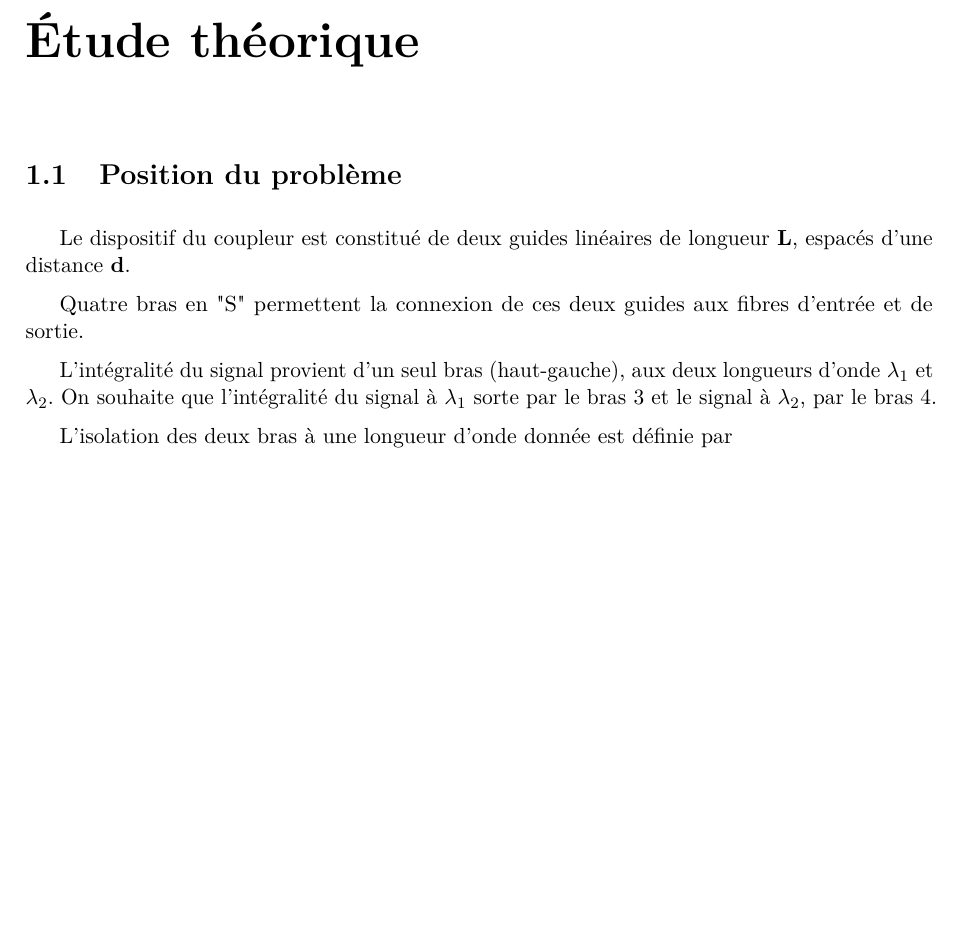
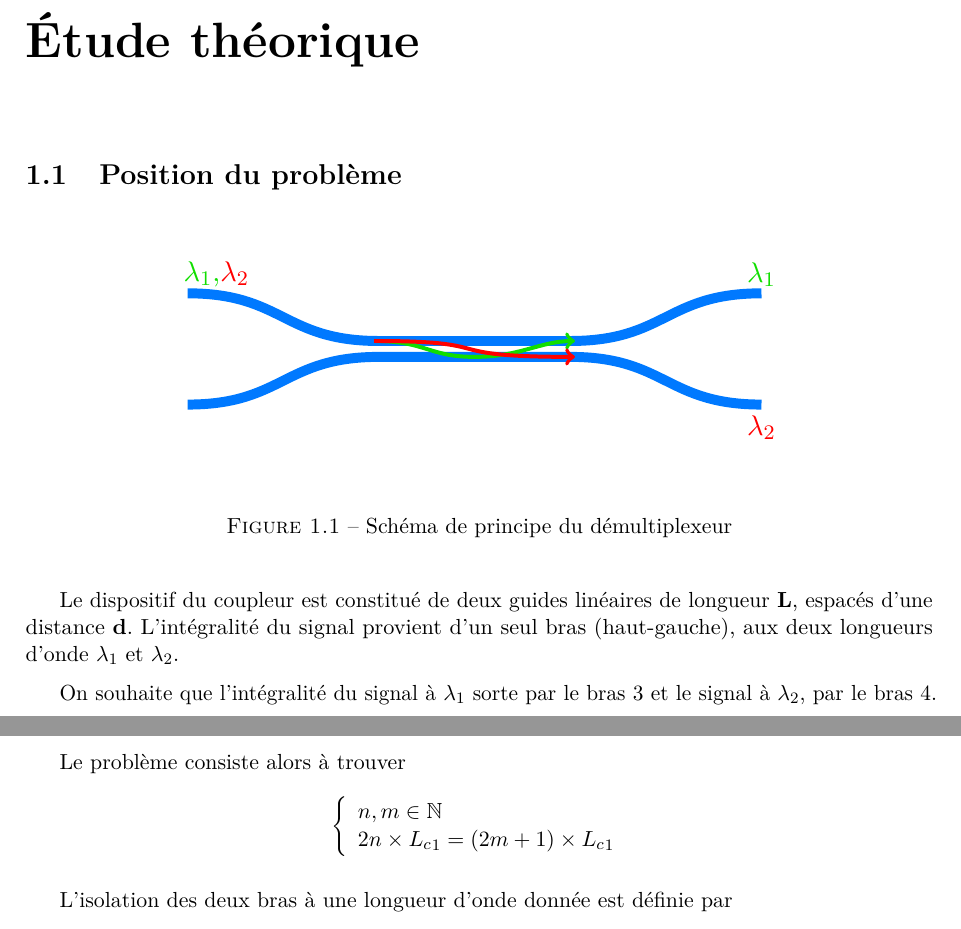
Before and after one commit to Salamandar/BEetTPs, a LaTeX document (Simulation Optique Guidée/Rapport/Rapport.tex): part of page 4 of 10 before the commit and two parts of pages 4 and 5 of 10 after it, the two joined at a grey line, cut so that both start at the same text, the shorter picture padded with empty space. Compiled offline with pdfLaTeX.

Commit message:
ajout schéma en intro

```diff
--- a/Simulation Optique Guidée/Rapport/Rapport.tex
+++ b/Simulation Optique Guidée/Rapport/Rapport.tex
@@ -5,7 +5,7 @@
 \usepackage[francais]{babel}
 \usepackage[usenames,dvipsnames,svgnames,table]{xcolor}
 \usepackage[colorlinks,linkcolor={blue!30!black},citecolor={blue!50!black},urlcolor={blue!80!black}]{hyperref}
-\usepackage{amsmath,array,graphicx,caption,lmodern,subcaption,tikz,url,xspace,wrapfig}
+\usepackage{amsmath,amsfonts,array,graphicx,caption,lmodern,subcaption,tikz,url,xspace,wrapfig}
 \usepackage{textcomp,rotating,epic,eepic,pdfpages}
 \usepackage[top=2cm,left=2.5cm,right=2.5cm,bottom=2cm]{geometry} % Géométrie de la page, modifier selon le besoin
 \usepackage[babel=true,kerning=true]{microtype}
@@ -31,17 +31,20 @@ Nous mettrons en évidence les différents paramètres que l'on peut adapter pou
 \chapter{Étude théorique}
 
 \section{Position du problème}
-%schéma
+\begin{figure}[h]
+    \begin{center}
+        \include{Images/schema_demux}
+%        \includegraphics[width=0.6\textwidth]{Images/guides_sans_phase}
+        \caption{Schéma de principe du démultiplexeur}
+        \label{fig:}
+    \end{center}
+\end{figure}
+
 Le dispositif du coupleur est constitué de deux guides linéaires de longueur \textbf{L}, espacés d'une distance \textbf{d}.
+%Quatre bras en "S" permettent la connexion de ces deux guides aux fibres d'entrée et de sortie.
+L'intégralité du signal provient d'un seul bras (haut-gauche), aux deux longueurs d'onde $\lambda_1$ et $\lambda_2$.
 
-Quatre bras en "S" permettent la connexion de ces deux guides aux fibres d'entrée et de sortie.
-
-L'intégralité du signal provient d'un seul bras (haut-gauche), aux deux longueurs d'onde $\lambda_1$ et $\lambda_2$. On souhaite que l'intégralité du signal à $\lambda_1$ sorte par le bras 3 et le signal à $\lambda_2$, par le bras 4.
-
-L'isolation des deux bras à une longueur d'onde donnée est définie par
-\[\text{Isolation}(\lambda) = 10 \log\frac{P_3(\lambda)}{P_4(\lambda)}
-\]
-Où $P_3$ et $P_4$ sont respectivement les puissances sortant par le bras 3 et 4.
+On souhaite que l'intégralité du signal à $\lambda_1$ sorte par le bras 3 et le signal à $\lambda_2$, par le bras 4.
 
 Ce problème peut alors être vu selon deux approches, que nous allons détailler.
 
@@ -79,6 +82,22 @@ On retrouve exactement le même comportement ; $n_{eff}$ sera néanmoins différ
 
 L'approche perturbative est très bonne qualitativement, mais la seconde nous permettra d'étudier quantitativement le problème.
 
+Le problème consiste alors à trouver
+\[
+\left\{
+    \begin{array}{ll}
+    n, m\in \mathbb{N} \\
+    2n\times {L_c}_1 = (2m+1)\times {L_c}_1
+
+    \end{array}
+\right.
+\]
+
+L'isolation des deux bras à une longueur d'onde donnée est définie par
+\[\text{Isolation}(\lambda) = 10 \log\frac{P_3(\lambda)}{P_4(\lambda)}
+\]
+Où $P_3$ et $P_4$ sont respectivement les puissances sortant par le bras 3 et 4.
+
 \section{Calculs}%chiants
 %calculs
 \chapter{Dimensionnement}
```
Also changed, not shown: Simulation Optique Guidée/Rapport/Images/schema_demux.tex (added, +32 -0 lines).
